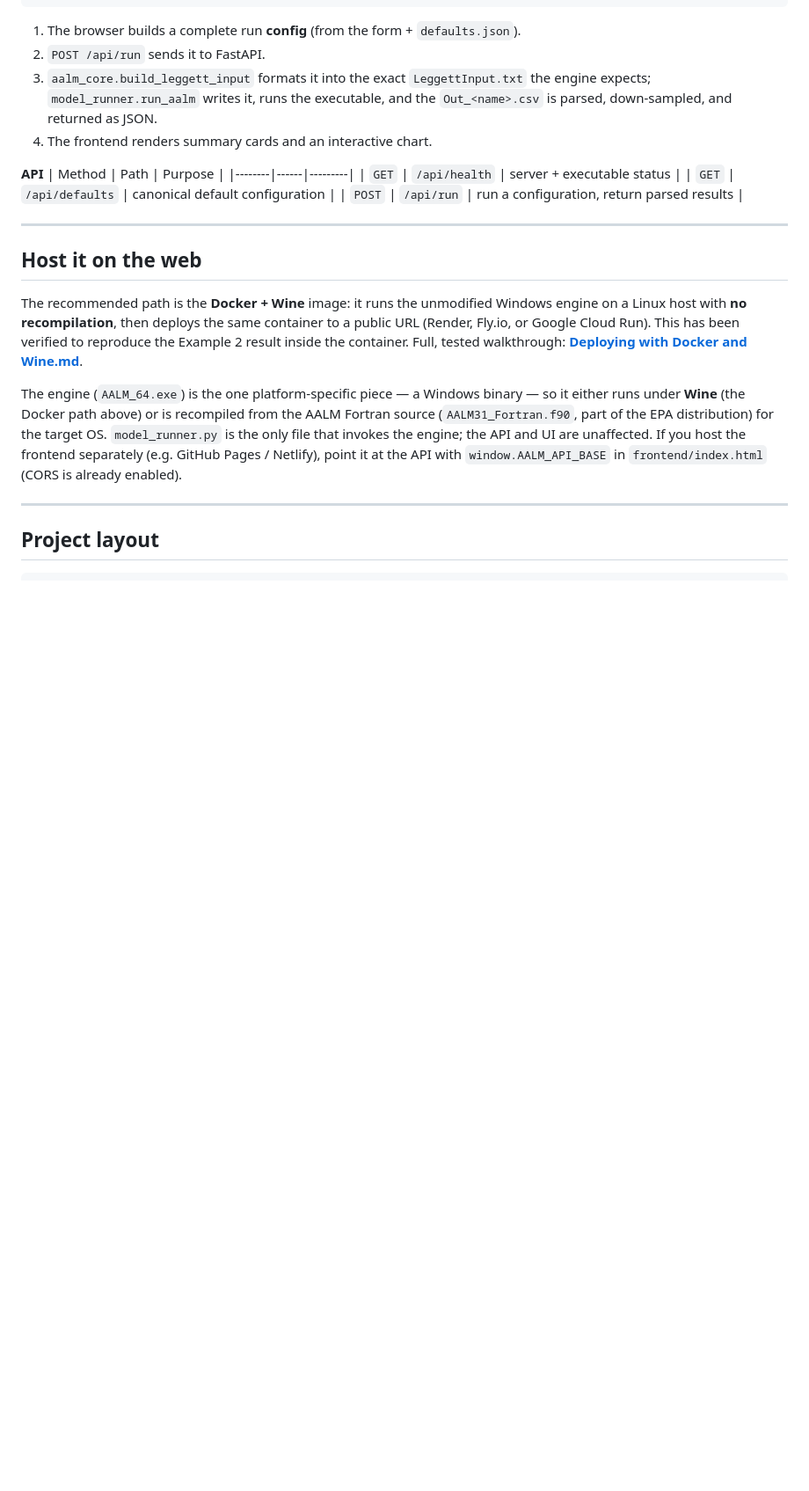
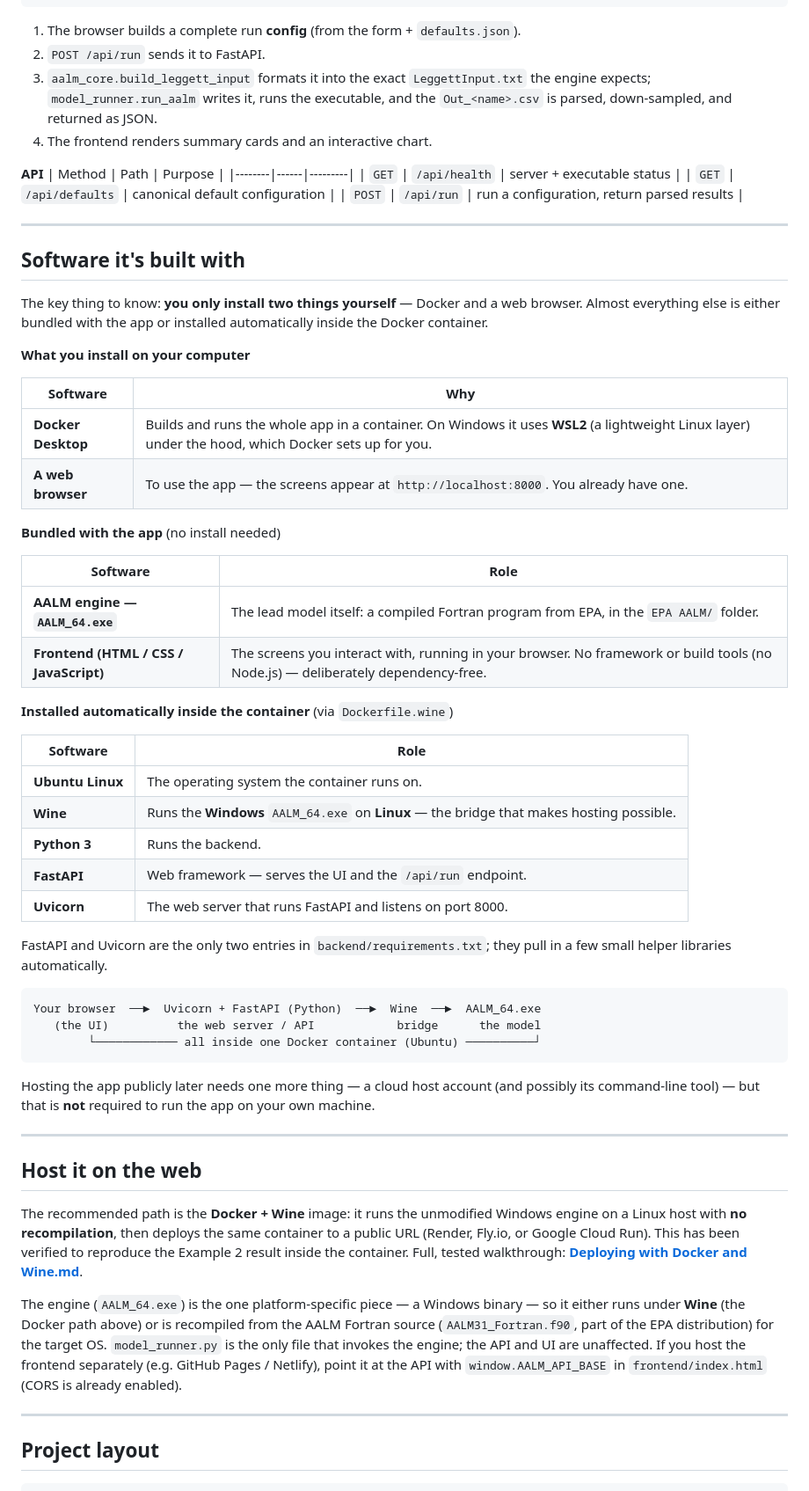
Before and after one commit to AG-pureearth/AALM-App, a Markdown page: README.md, the part around the change. Shown at 88% size. GitHub-like rendering; blank space fills up the shorter version.

Commit message:
README: add 'Software it's built with' section (Docker, Wine, Python, engine, UI)
Co-Authored-By: Claude Opus 4.8 <noreply@anthropic.com>

````diff
--- a/README.md
+++ b/README.md
@@ -109,6 +109,50 @@ runs/<SimName>/        ← generated input + CSV outputs per run (git-ignored)
 
 ---
 
+## Software it's built with
+
+The key thing to know: **you only install two things yourself** — Docker and a web
+browser. Almost everything else is either bundled with the app or installed
+automatically inside the Docker container.
+
+**What you install on your computer**
+
+| Software | Why |
+|----------|-----|
+| **Docker Desktop** | Builds and runs the whole app in a container. On Windows it uses **WSL2** (a lightweight Linux layer) under the hood, which Docker sets up for you. |
+| **A web browser** | To use the app — the screens appear at `http://localhost:8000`. You already have one. |
+
+**Bundled with the app** (no install needed)
+
+| Software | Role |
+|----------|------|
+| **AALM engine — `AALM_64.exe`** | The lead model itself: a compiled Fortran program from EPA, in the `EPA AALM/` folder. |
+| **Frontend (HTML / CSS / JavaScript)** | The screens you interact with, running in your browser. No framework or build tools (no Node.js) — deliberately dependency-free. |
+
+**Installed automatically inside the container** (via `Dockerfile.wine`)
+
+| Software | Role |
+|----------|------|
+| **Ubuntu Linux** | The operating system the container runs on. |
+| **Wine** | Runs the **Windows** `AALM_64.exe` on **Linux** — the bridge that makes hosting possible. |
+| **Python 3** | Runs the backend. |
+| **FastAPI** | Web framework — serves the UI and the `/api/run` endpoint. |
+| **Uvicorn** | The web server that runs FastAPI and listens on port 8000. |
+
+FastAPI and Uvicorn are the only two entries in `backend/requirements.txt`; they pull in
+a few small helper libraries automatically.
+
+```
+Your browser  ──►  Uvicorn + FastAPI (Python)  ──►  Wine  ──►  AALM_64.exe
+   (the UI)          the web server / API            bridge      the model
+        └──────────── all inside one Docker container (Ubuntu) ──────────┘
+```
+
+Hosting the app publicly later needs one more thing — a cloud host account (and possibly
+its command-line tool) — but that is **not** required to run the app on your own machine.
+
+---
+
 ## Host it on the web
 
 The recommended path is the **Docker + Wine** image: it runs the unmodified Windows
````
